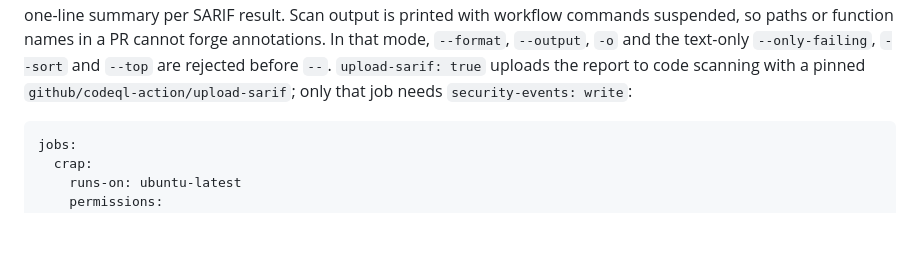
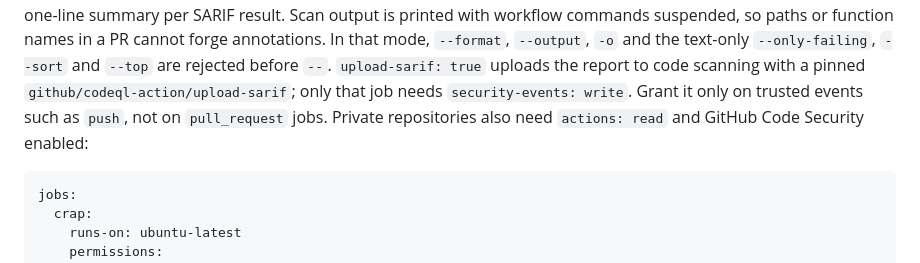
Before and after one commit to RuiCostafrg/typescript-crap, a Markdown page: docs/CI_ADOPTION.md, the part around the change. GitHub-like rendering; blank space fills up the shorter version.

````diff
--- a/docs/CI_ADOPTION.md
+++ b/docs/CI_ADOPTION.md
@@ -187,7 +187,9 @@ paths or function names in a PR cannot forge annotations. In that mode, `--forma
 `--output`, `-o` and the text-only `--only-failing`, `--sort` and `--top`
 are rejected before `--`. `upload-sarif: true` uploads the report to code
 scanning with a pinned `github/codeql-action/upload-sarif`; only that job needs
-`security-events: write`:
+`security-events: write`. Grant it only on trusted events such as `push`, not
+on `pull_request` jobs. Private repositories also need `actions: read` and
+GitHub Code Security enabled:
 
 ```yaml
 jobs:
````
Also changed, not shown: README.md (+4 -5 lines).
